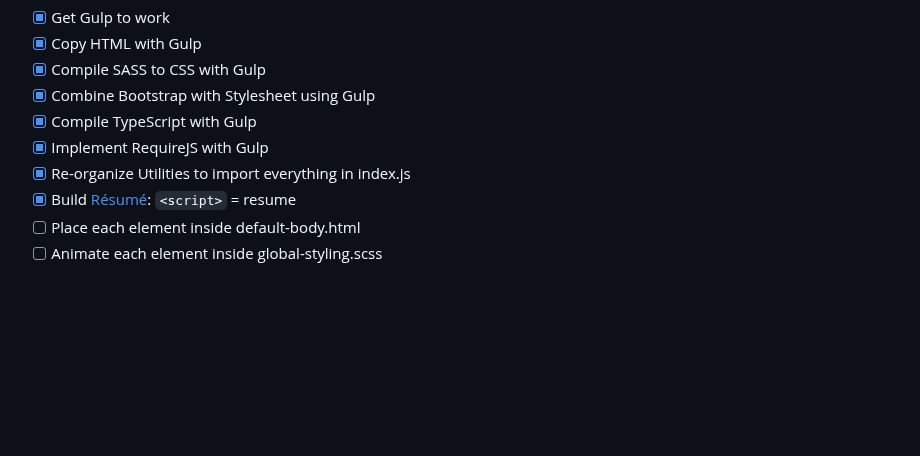
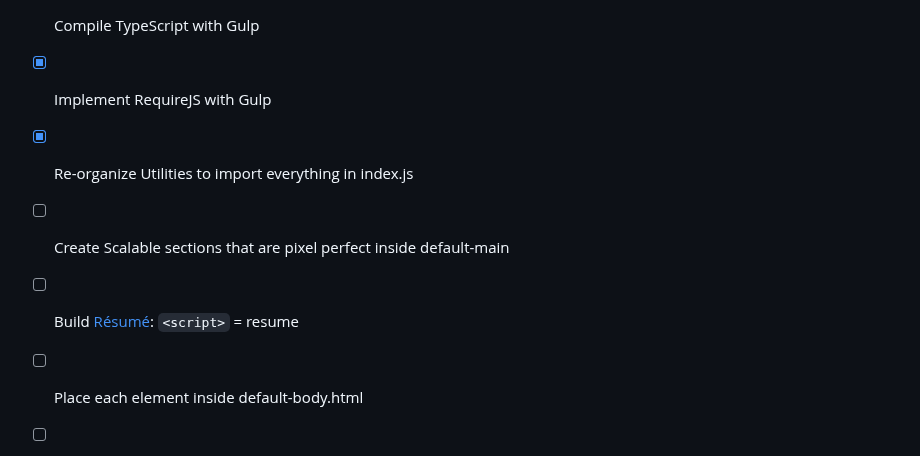
Before and after one commit to TertiusRoach/development-portfolio_2.00, a Markdown page: src/front-end/README.md, the part around the change. Rendered like a GitHub page; blank space fills up the shorter version.

Commit message:
Create Scalable sections that are pixel perfect inside default-main

```diff
--- a/src/front-end/README.md
+++ b/src/front-end/README.md
@@ -111,7 +111,9 @@ Description Here
 - [x] Compile TypeScript with Gulp
 - [x] Implement RequireJS with Gulp
 - [x] Re-organize Utilities to import everything in index.js
-- [x] Build [Résumé](https://www.youtube.com/watch?v=sQoiM7i5Nqc&list=PLejxfgwRYhwC0ffw3dtP-p-lKD2mYkD2r&index=1&t=128s): `<script>` = resume
+- [ ] Create Scalable sections that are pixel perfect inside default-main
+- [ ] Build [Résumé](https://www.youtube.com/watch?v=sQoiM7i5Nqc&list=PLejxfgwRYhwC0ffw3dtP-p-lKD2mYkD2r&index=1&t=128s): `<script>` = resume
+
 - [ ] Place each element inside default-body.html
 - [ ] Animate each element inside global-styling.scss
 
```
